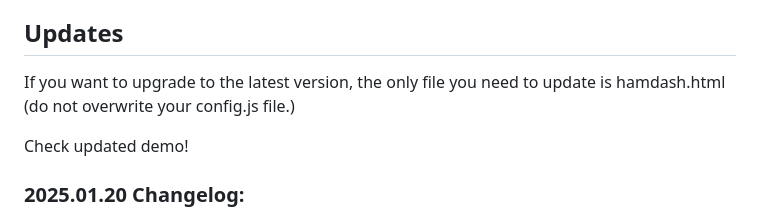
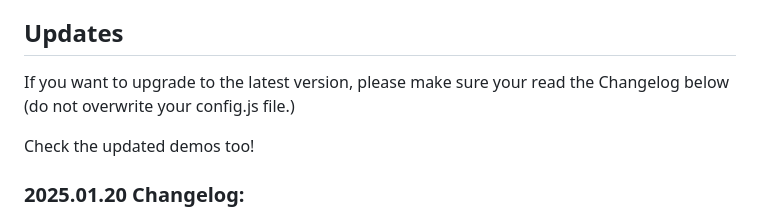
Before and after one commit to VA3HDL/hamdashboard, a Markdown page: README.md, the part around the change. Drawn GitHub-style.

Commit message:
Updated instructions to upgrade

```diff
--- a/README.md
+++ b/README.md
@@ -119,9 +119,9 @@ Use this online tool to test any URL to see if it can be displayed in an iframe
 
 ## Updates
 
-If you want to upgrade to the latest version, the only file you need to update is hamdash.html (do not overwrite your config.js file.)
+If you want to upgrade to the latest version, please make sure your read the Changelog below (do not overwrite your config.js file.)
 
-Check updated demo!
+Check the updated demos too!
 
 ### 2025.01.20 Changelog:
 
```
